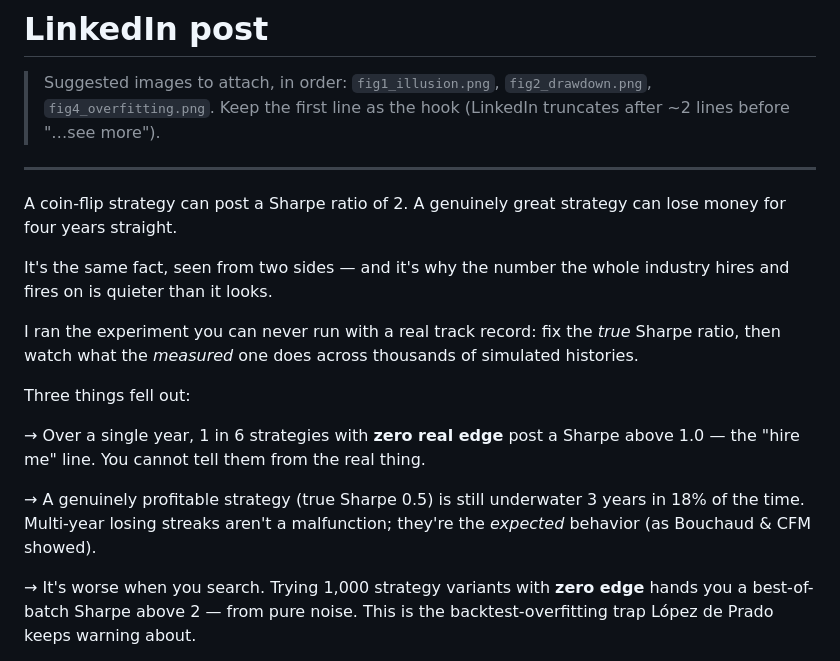
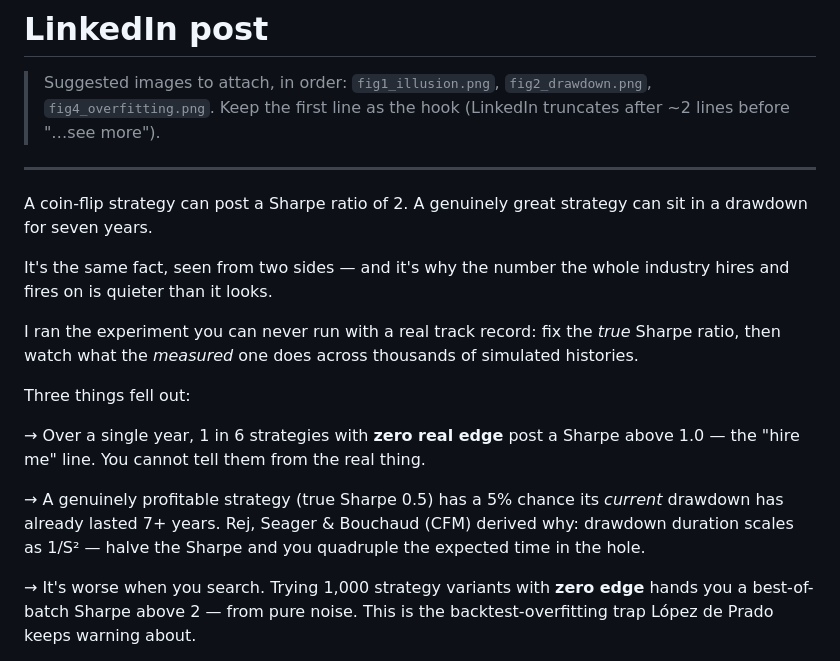
Before and after one commit to edoardoanfelli/SharpeRatioIllusion, a Markdown page: docs/report/linkedin-post.md, the part around the change. Rendered like a GitHub page.

```diff
--- a/docs/report/linkedin-post.md
+++ b/docs/report/linkedin-post.md
@@ -6,8 +6,8 @@
 
 ---
 
-A coin-flip strategy can post a Sharpe ratio of 2. A genuinely great strategy can lose
-money for four years straight.
+A coin-flip strategy can post a Sharpe ratio of 2. A genuinely great strategy can sit in
+a drawdown for seven years.
 
 It's the same fact, seen from two sides — and it's why the number the whole industry
 hires and fires on is quieter than it looks.
@@ -20,9 +20,9 @@ Three things fell out:
 → Over a single year, 1 in 6 strategies with **zero real edge** post a Sharpe above 1.0 —
 the "hire me" line. You cannot tell them from the real thing.
 
-→ A genuinely profitable strategy (true Sharpe 0.5) is still underwater 3 years in 18% of
-the time. Multi-year losing streaks aren't a malfunction; they're the *expected* behavior
-(as Bouchaud & CFM showed).
+→ A genuinely profitable strategy (true Sharpe 0.5) has a 5% chance its *current* drawdown
+has already lasted 7+ years. Rej, Seager & Bouchaud (CFM) derived why: drawdown duration
+scales as 1/S² — halve the Sharpe and you quadruple the expected time in the hole.
 
 → It's worse when you search. Trying 1,000 strategy variants with **zero edge** hands you
 a best-of-batch Sharpe above 2 — from pure noise. This is the backtest-overfitting trap
```
Also changed, not shown: docs/report/substack-article.md (+35 -15 lines), docs/report/figures/fig2_drawdown.png, docs/report/figures/fig4_overfitting.png, 1 other file.
